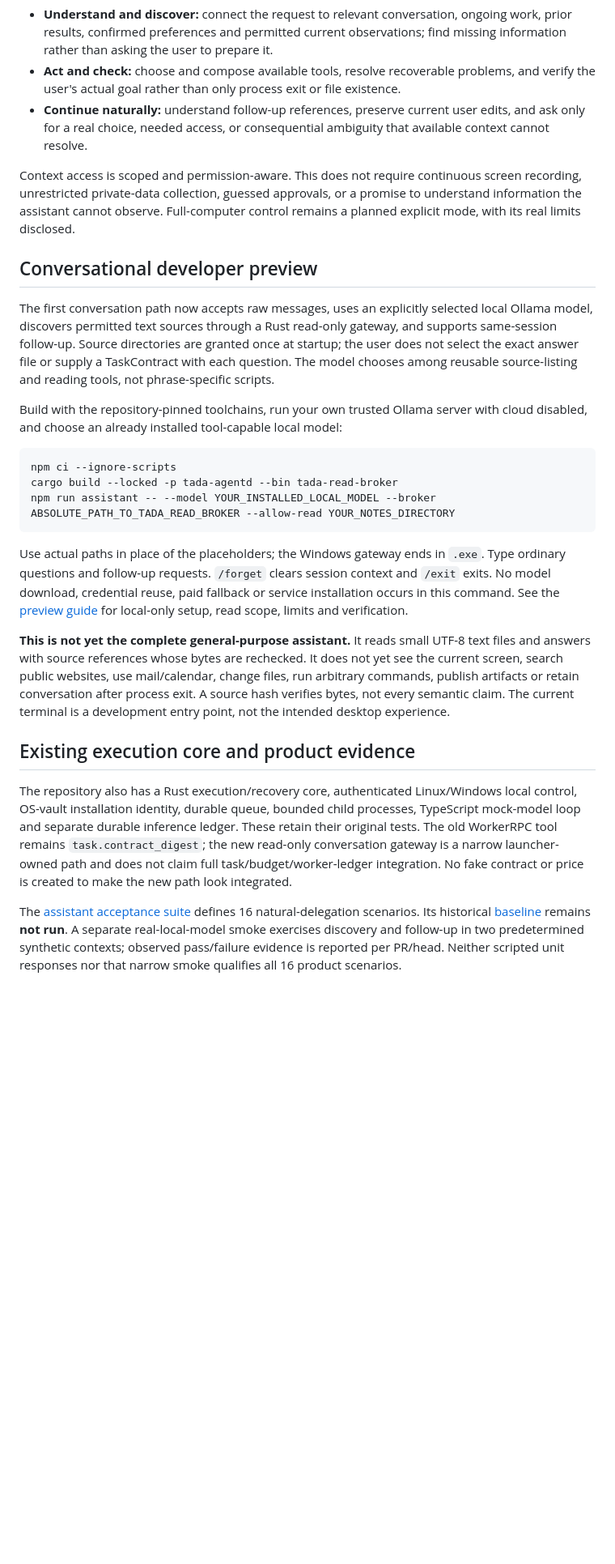
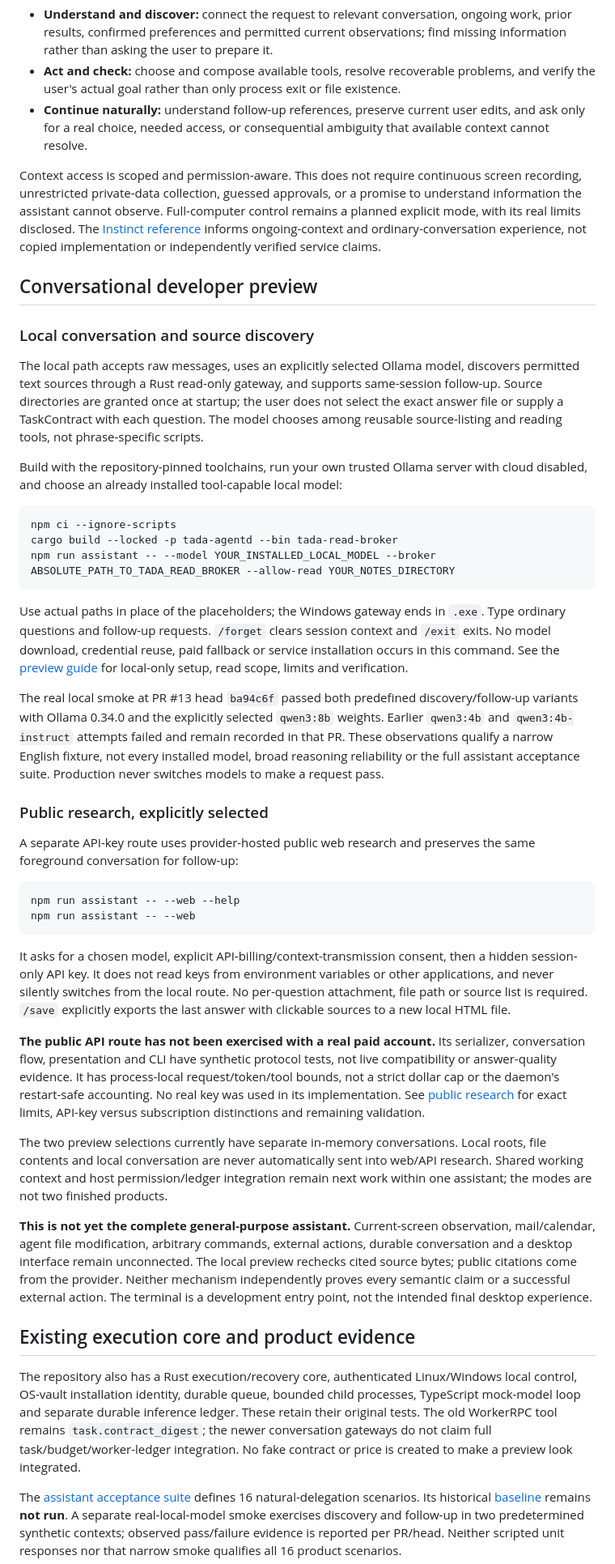
Before and after one commit to Daviswhistle/Tada, a Markdown page: README.md, the part around one of its changes. Shown at 81% size. GitHub-like rendering; blank space fills up the shorter version.

Commit message:
docs(assistant): separate verified local discovery from the opt-in public API preview

````diff
--- a/README.md
+++ b/README.md
@@ -16,11 +16,13 @@ The intended experience is:
 - **Act and check:** choose and compose available tools, resolve recoverable problems, and verify the user's actual goal rather than only process exit or file existence.
 - **Continue naturally:** understand follow-up references, preserve current user edits, and ask only for a real choice, needed access, or consequential ambiguity that available context cannot resolve.
 
-Context access is scoped and permission-aware. This does not require continuous screen recording, unrestricted private-data collection, guessed approvals, or a promise to understand information the assistant cannot observe. Full-computer control remains a planned explicit mode, with its real limits disclosed.
+Context access is scoped and permission-aware. This does not require continuous screen recording, unrestricted private-data collection, guessed approvals, or a promise to understand information the assistant cannot observe. Full-computer control remains a planned explicit mode, with its real limits disclosed. The [Instinct reference](docs/references/instinct.md) informs ongoing-context and ordinary-conversation experience, not copied implementation or independently verified service claims.
 
 ## Conversational developer preview
 
-The first conversation path now accepts raw messages, uses an explicitly selected local Ollama model, discovers permitted text sources through a Rust read-only gateway, and supports same-session follow-up. Source directories are granted once at startup; the user does not select the exact answer file or supply a TaskContract with each question. The model chooses among reusable source-listing and reading tools, not phrase-specific scripts.
+### Local conversation and source discovery
+
+The local path accepts raw messages, uses an explicitly selected Ollama model, discovers permitted text sources through a Rust read-only gateway, and supports same-session follow-up. Source directories are granted once at startup; the user does not select the exact answer file or supply a TaskContract with each question. The model chooses among reusable source-listing and reading tools, not phrase-specific scripts.
 
 Build with the repository-pinned toolchains, run your own trusted Ollama server with cloud disabled, and choose an already installed tool-capable local model:
 
@@ -32,11 +34,28 @@ npm run assistant -- --model YOUR_INSTALLED_LOCAL_MODEL --broker ABSOLUTE_PATH_T
 
 Use actual paths in place of the placeholders; the Windows gateway ends in `.exe`. Type ordinary questions and follow-up requests. `/forget` clears session context and `/exit` exits. No model download, credential reuse, paid fallback or service installation occurs in this command. See the [preview guide](docs/conversational-preview.md) for local-only setup, read scope, limits and verification.
 
-**This is not yet the complete general-purpose assistant.** It reads small UTF-8 text files and answers with source references whose bytes are rechecked. It does not yet see the current screen, search public websites, use mail/calendar, change files, run arbitrary commands, publish artifacts or retain conversation after process exit. A source hash verifies bytes, not every semantic claim. The current terminal is a development entry point, not the intended desktop experience.
+The real local smoke at PR #13 head `ba94c6f` passed both predefined discovery/follow-up variants with Ollama 0.34.0 and the explicitly selected `qwen3:8b` weights. Earlier `qwen3:4b` and `qwen3:4b-instruct` attempts failed and remain recorded in that PR. These observations qualify a narrow English fixture, not every installed model, broad reasoning reliability or the full assistant acceptance suite. Production never switches models to make a request pass.
+
+### Public research, explicitly selected
+
+A separate API-key route uses provider-hosted public web research and preserves the same foreground conversation for follow-up:
+
+```sh
+npm run assistant -- --web --help
+npm run assistant -- --web
+```
+
+It asks for a chosen model, explicit API-billing/context-transmission consent, then a hidden session-only API key. It does not read keys from environment variables or other applications, and never silently switches from the local route. No per-question attachment, file path or source list is required. `/save` explicitly exports the last answer with clickable sources to a new local HTML file.
+
+**The public API route has not been exercised with a real paid account.** Its serializer, conversation flow, presentation and CLI have synthetic protocol tests, not live compatibility or answer-quality evidence. It has process-local request/token/tool bounds, not a strict dollar cap or the daemon's restart-safe accounting. No real key was used in its implementation. See [public research](docs/public-research.md) for exact limits, API-key versus subscription distinctions and remaining validation.
+
+The two preview selections currently have separate in-memory conversations. Local roots, file contents and local conversation are never automatically sent into web/API research. Shared working context and host permission/ledger integration remain next work within one assistant; the modes are not two finished products.
+
+**This is not yet the complete general-purpose assistant.** Current-screen observation, mail/calendar, agent file modification, arbitrary commands, external actions, durable conversation and a desktop interface remain unconnected. The local preview rechecks cited source bytes; public citations come from the provider. Neither mechanism independently proves every semantic claim or a successful external action. The terminal is a development entry point, not the intended final desktop experience.
 
 ## Existing execution core and product evidence
 
-The repository also has a Rust execution/recovery core, authenticated Linux/Windows local control, OS-vault installation identity, durable queue, bounded child processes, TypeScript mock-model loop and separate durable inference ledger. These retain their original tests. The old WorkerRPC tool remains `task.contract_digest`; the new read-only conversation gateway is a narrow launcher-owned path and does not claim full task/budget/worker-ledger integration. No fake contract or price is created to make the new path look integrated.
+The repository also has a Rust execution/recovery core, authenticated Linux/Windows local control, OS-vault installation identity, durable queue, bounded child processes, TypeScript mock-model loop and separate durable inference ledger. These retain their original tests. The old WorkerRPC tool remains `task.contract_digest`; the newer conversation gateways do not claim full task/budget/worker-ledger integration. No fake contract or price is created to make a preview look integrated.
 
 The [assistant acceptance suite](evals/assistant-v1/README.md) defines 16 natural-delegation scenarios. Its historical [baseline](evals/assistant-v1/baseline.json) remains **not run**. A separate real-local-model smoke exercises discovery and follow-up in two predetermined synthetic contexts; observed pass/failure evidence is reported per PR/head. Neither scripted unit responses nor that narrow smoke qualifies all 16 product scenarios.
 
````
Also changed, not shown: other parts of README.md (+3 -3 lines).
